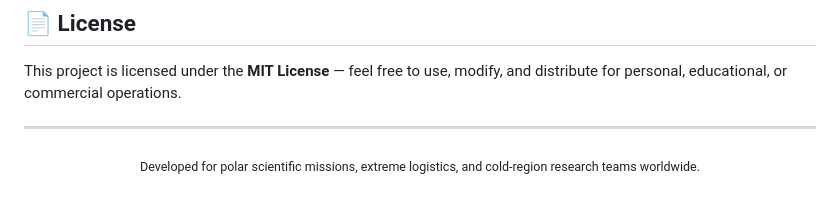
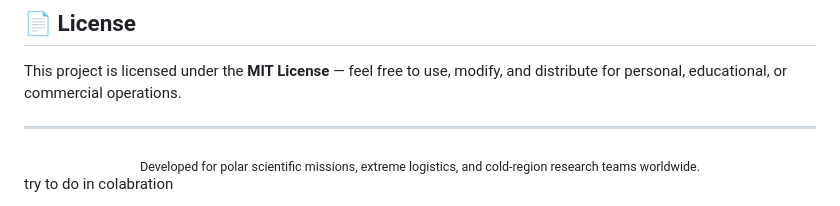
Before and after one commit to pramodpandit72/PolarOps, a Markdown page: README.md, the part around the change. Drawn GitHub-style.

```diff
--- a/README.md
+++ b/README.md
@@ -350,3 +350,7 @@ This project is licensed under the **MIT License** — feel free to use, modify,
 <div align="center">
   <sub>Developed for polar scientific missions, extreme logistics, and cold-region research teams worldwide.</sub>
 </div>
+
+
+
+try to do in colabration
```
